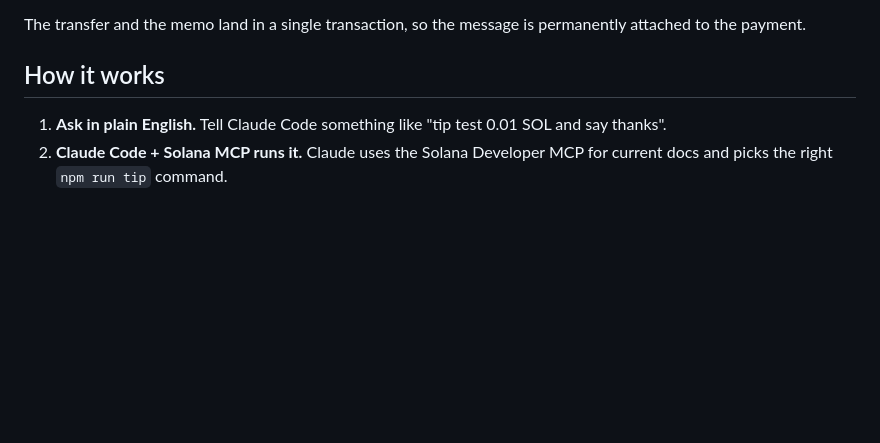
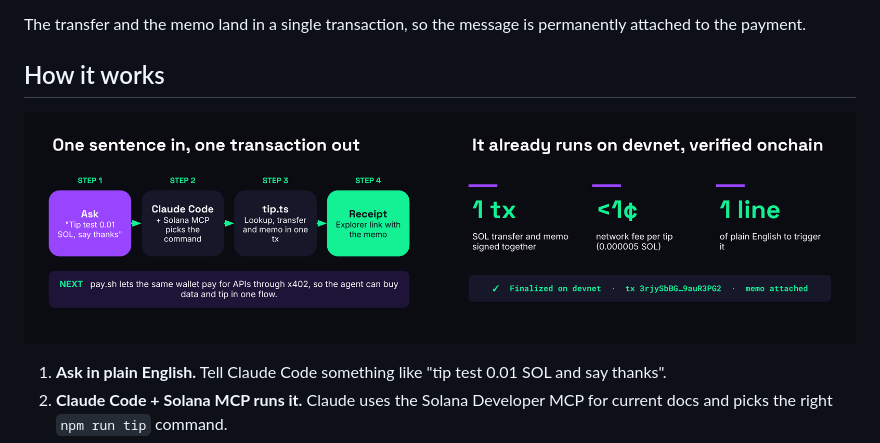
Before and after one commit to EstebanAnez/agent-tip-jar, a Markdown page: README.md, the part around one of its changes. Drawn GitHub-style; pictures changed too: assets/slide-flow.png (added); blank space fills up the shorter version.

Commit message:
Add badges and slide previews to README
Co-Authored-By: Claude Opus 5.5 <noreply@anthropic.com>
Claude-Session: https://claude.ai/code/session_0168t9DbzueZrnrMkRoX9Qn3

```diff
--- a/README.md
+++ b/README.md
@@ -22,6 +31,8 @@ A real devnet tip of 0.01 SOL to `test` with the memo "thanks for the workshop":
 The transfer and the memo land in a single transaction, so the message is permanently attached to the payment.
 
 ## How it works
+
+![How it works and devnet proof](assets/slide-flow.png)
 
 1. **Ask in plain English.** Tell Claude Code something like "tip test 0.01 SOL and say thanks".
 2. **Claude Code + Solana MCP runs it.** Claude uses the Solana Developer MCP for current docs and picks the right `npm run tip` command.
```
Also changed, not shown: other parts of README.md (+11 -2 lines), assets/slide-title.png (added).
